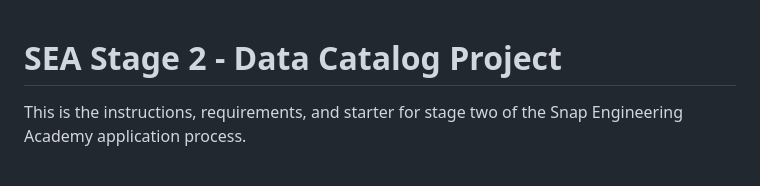
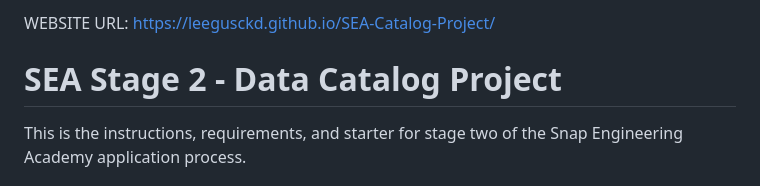
Before and after one commit to leegusckd/SEA-Catalog-Project, a Markdown page: README.MD, the part around the change. Drawn GitHub-style.

```diff
--- a/README.MD
+++ b/README.MD
@@ -1,3 +1,5 @@
+WEBSITE URL: https://leegusckd.github.io/SEA-Catalog-Project/
+
 # SEA Stage 2 - Data Catalog Project
 
 This is the instructions, requirements, and starter for stage two of the Snap Engineering Academy application process.
```
